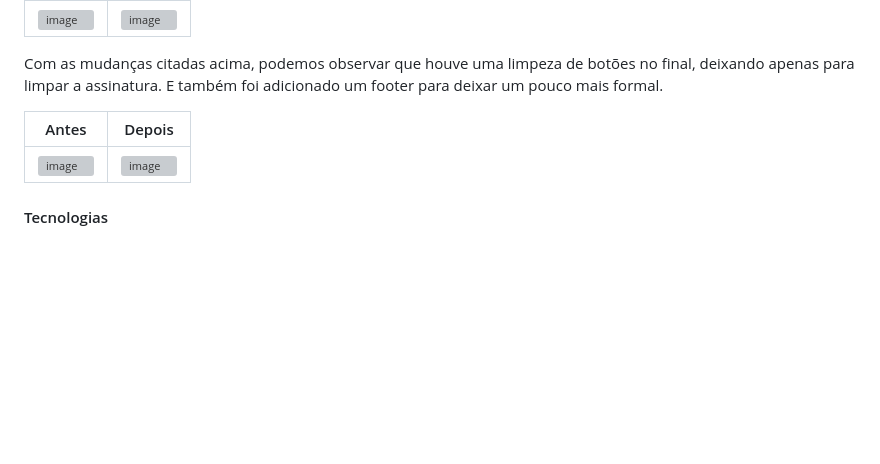
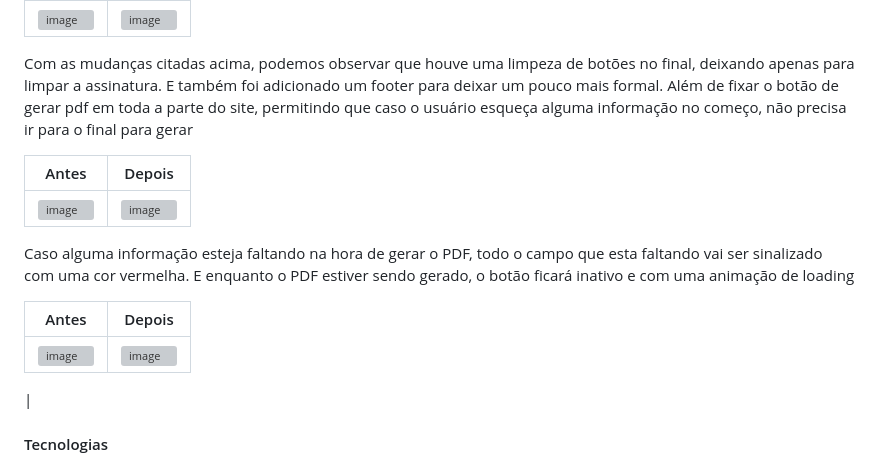
Before and after one commit to elc1090/project1-2024a-Jhuanassumpcao, a Markdown page: README.md, the part around the change. Drawn GitHub-style; blank space fills up the shorter version; grey boxes are pictures that could not be loaded.

```diff
--- a/README.md
+++ b/README.md
@@ -37,11 +37,18 @@ Pode observar que há um asterisco em cada caso do formulário, mostrando a sua
 |  ![image](https://github.com/elc1090/project1-2024a-Jhuanassumpcao/assets/85958775/7fb969cf-2627-4fd0-adba-d1d1c24ac608) | ![image](https://github.com/elc1090/project1-2024a-Jhuanassumpcao/assets/85958775/f7bad440-be68-404f-954d-e8fd72531d0f) |
 
 Com as mudanças citadas acima, podemos observar que houve uma limpeza de botões no final, deixando apenas para limpar a assinatura. E também foi adicionado um footer para deixar um pouco mais formal.
+Além de fixar o botão de gerar pdf em toda a parte do site, permitindo que caso o usuário esqueça alguma informação no começo, não precisa ir para o final para gerar
 
 | Antes  | Depois |
 | ------------- | ------------- |
 |  ![image](https://github.com/elc1090/project1-2024a-Jhuanassumpcao/assets/85958775/ca9018a1-8853-42e7-bfd1-a553fef64efe) | ![image](https://github.com/elc1090/project1-2024a-Jhuanassumpcao/assets/85958775/9b121208-2119-40a5-8b36-fa455d24b0fe) |
 
+Caso alguma informação esteja faltando na hora de gerar o PDF, todo o campo que esta faltando vai ser sinalizado com uma cor vermelha. E enquanto o PDF estiver sendo gerado, o botão ficará inativo e com uma animação de loading
+
+| Antes  | Depois |
+| ------------- | ------------- |
+|  ![image](https://github.com/elc1090/project1-2024a-Jhuanassumpcao/assets/85958775/ca9018a1-8853-42e7-bfd1-a553fef64efe) | ![image](https://github.com/elc1090/project1-2024a-Jhuanassumpcao/assets/85958775/e877dd88-e461-448e-85a7-b2337d91fb63)
+ |
 
 #### Tecnologias
 
```
